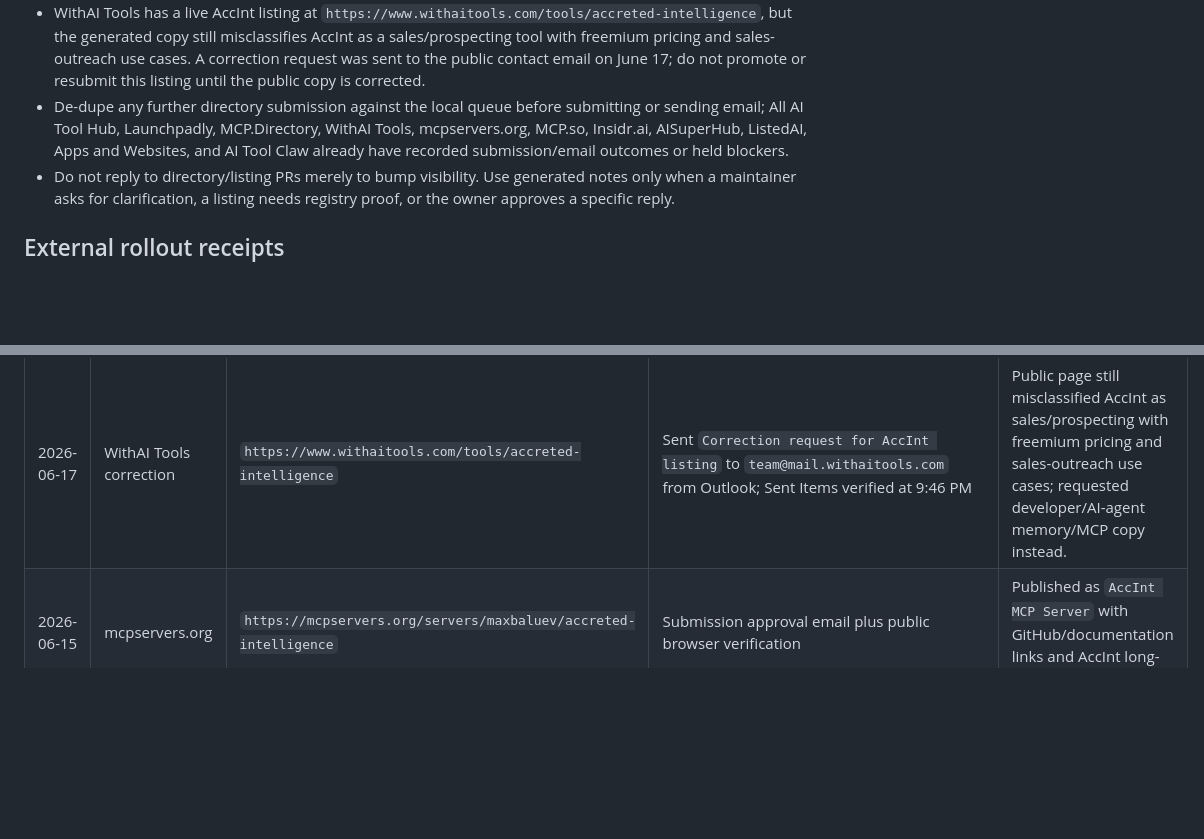
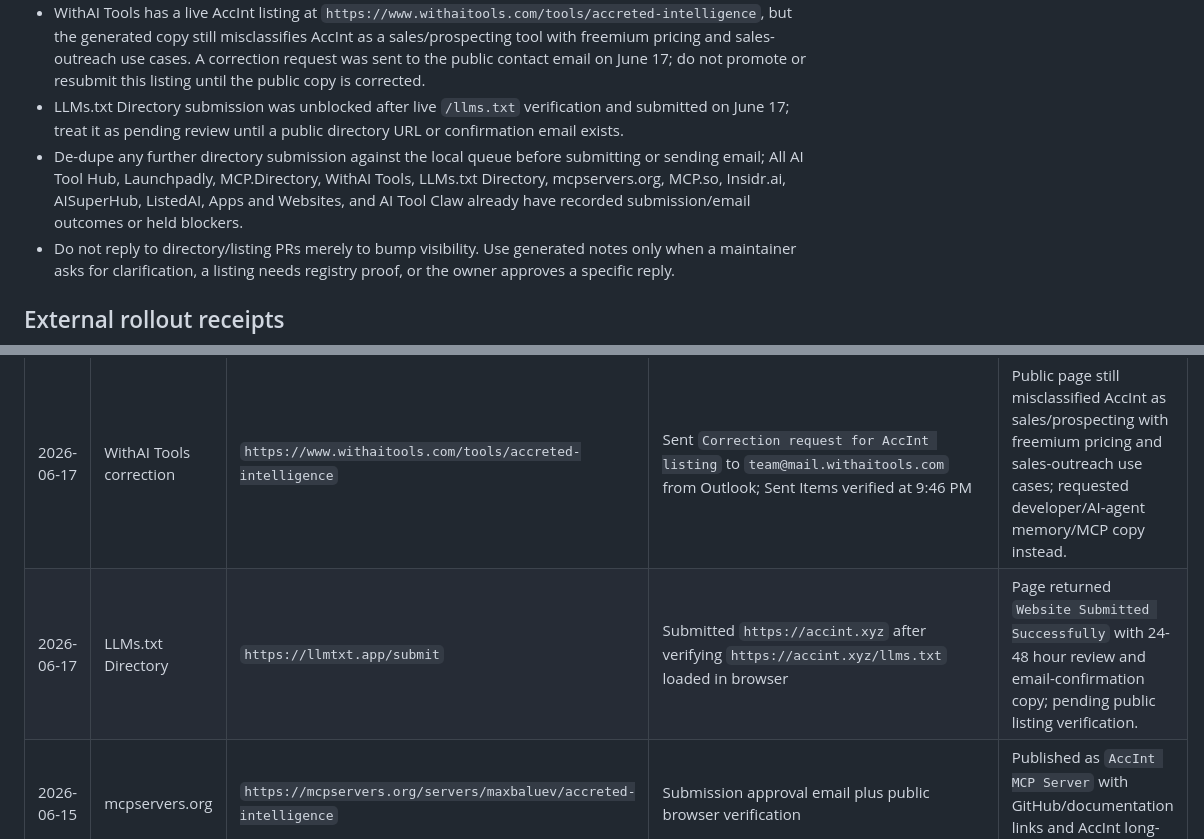
Before and after one commit to maxbaluev/accreted-intelligence, a Markdown page: docs/ops/growth-report.md, 2 parts joined by grey strips. GitHub-like rendering; blank space fills up the shorter version.

Commit message:
docs: record llms directory submission
Co-authored-by: AccInt <accint@accint.xyz>
Built-with: AccInt https://accint.xyz

```diff
--- a/docs/ops/growth-report.md
+++ b/docs/ops/growth-report.md
@@ -65,11 +65,14 @@ Last receipt refresh: 2026-06-17.
   pricing and sales-outreach use cases. A correction request was sent to the
   public contact email on June 17; do not promote or resubmit this listing
   until the public copy is corrected.
+- LLMs.txt Directory submission was unblocked after live `/llms.txt` verification
+  and submitted on June 17; treat it as pending review until a public directory
+  URL or confirmation email exists.
 - De-dupe any further directory submission against the local queue before
   submitting or sending email; All AI Tool Hub, Launchpadly, MCP.Directory,
-  WithAI Tools, mcpservers.org, MCP.so, Insidr.ai, AISuperHub, ListedAI, Apps
-  and Websites, and AI Tool Claw already have recorded submission/email
-  outcomes or held blockers.
+  WithAI Tools, LLMs.txt Directory, mcpservers.org, MCP.so, Insidr.ai,
+  AISuperHub, ListedAI, Apps and Websites, and AI Tool Claw already have
+  recorded submission/email outcomes or held blockers.
 - Do not reply to directory/listing PRs merely to bump visibility. Use generated
   notes only when a maintainer asks for clarification, a listing needs registry
   proof, or the owner approves a specific reply.
@@ -87,6 +90,7 @@ Last receipt refresh: 2026-06-17.
 | 2026-06-17 | All AI Tool Hub | `https://allaitoolhub.com/tool/accint` | Approval email from `allaitoolhub@gmail.com` to `maxbaluev@outlook.com`; public listing verified in browser | Listed under Coding & Dev as a free tool with AccInt description, tags, rating, and visit CTA. |
 | 2026-06-17 | BuilderStudio / WunderCorp follow-up | `support@wundercorp.co` | Sent `AccInt x BuilderStudio MCP integration` from Outlook after the maintainer invitation on `wundercorp/awesome-mcp#7` | Targeted integration email included AccInt site, GitHub, official MCP Registry link, and `acc mcp` config; no public follow-up comment posted. |
 | 2026-06-17 | WithAI Tools correction | `https://www.withaitools.com/tools/accreted-intelligence` | Sent `Correction request for AccInt listing` to `team@mail.withaitools.com` from Outlook; Sent Items verified at 9:46 PM | Public page still misclassified AccInt as sales/prospecting with freemium pricing and sales-outreach use cases; requested developer/AI-agent memory/MCP copy instead. |
+| 2026-06-17 | LLMs.txt Directory | `https://llmtxt.app/submit` | Submitted `https://accint.xyz` after verifying `https://accint.xyz/llms.txt` loaded in browser | Page returned `Website Submitted Successfully` with 24-48 hour review and email-confirmation copy; pending public listing verification. |
 | 2026-06-15 | mcpservers.org | `https://mcpservers.org/servers/maxbaluev/accreted-intelligence` | Submission approval email plus public browser verification | Published as `AccInt MCP Server` with GitHub/documentation links and AccInt long-form description. |
 | 2026-06-15 | MCP.so | `https://mcp.so/server/accint` | Public browser verification after Google OAuth submission | Published as `AccInt` by `@maxbaluev`, with tags, website/repository links, and `acc mcp` server config. |
 | 2026-06-15 | MCP.Directory | `https://mcp.directory/submit` | GitHub repository URL, short description, and `maxbaluev@outlook.com` submitted from the directory queue | Page confirmed `Server Submitted`; read-only June 17 browser check did not find AccInt on `/?q=accint` or `/search?q=accint`, so treat as pending/unverified and do not resubmit without a fresh listing check. |
```
